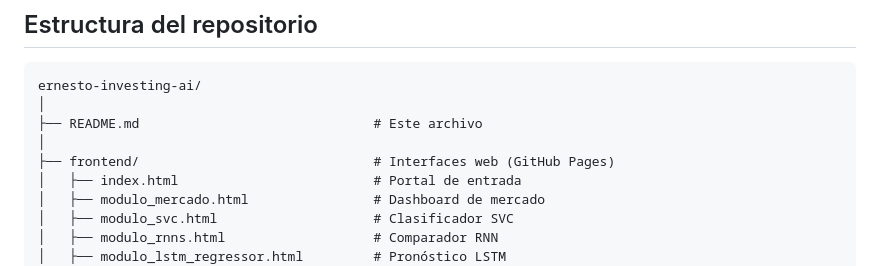
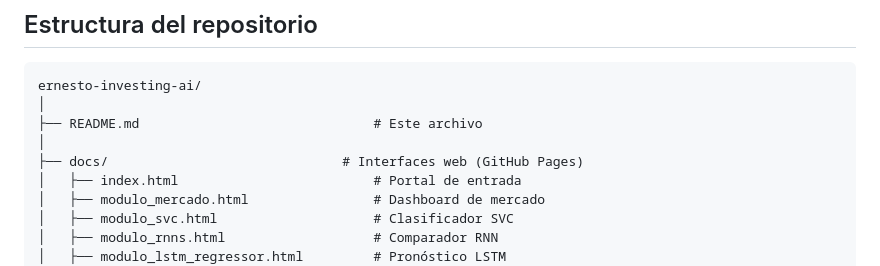
Before and after one commit to Mia-gss/ernesto-investing-ai, a Markdown page: README.md, the part around the change. Rendered like a GitHub page.

```diff
--- a/README.md
+++ b/README.md
@@ -64,7 +64,7 @@ ernesto-investing-ai/
 │
 ├── README.md                              # Este archivo
 │
-├── frontend/                              # Interfaces web (GitHub Pages)
+├── docs/                              # Interfaces web (GitHub Pages)
 │   ├── index.html                         # Portal de entrada
 │   ├── modulo_mercado.html                # Dashboard de mercado
 │   ├── modulo_svc.html                    # Clasificador SVC
```
